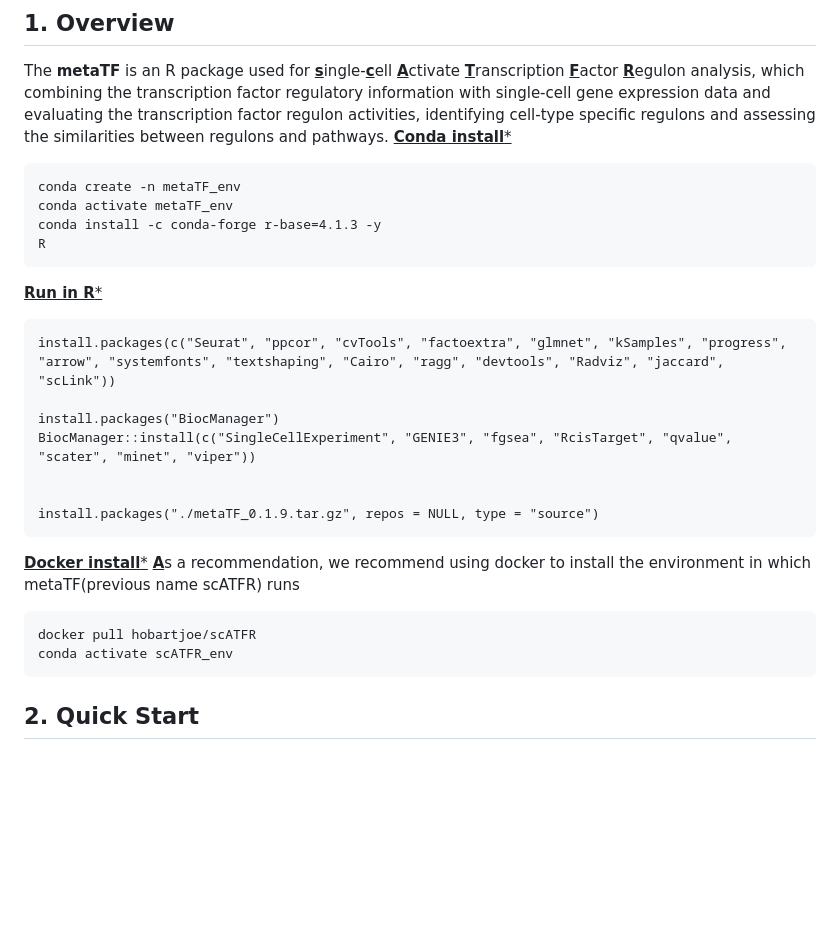
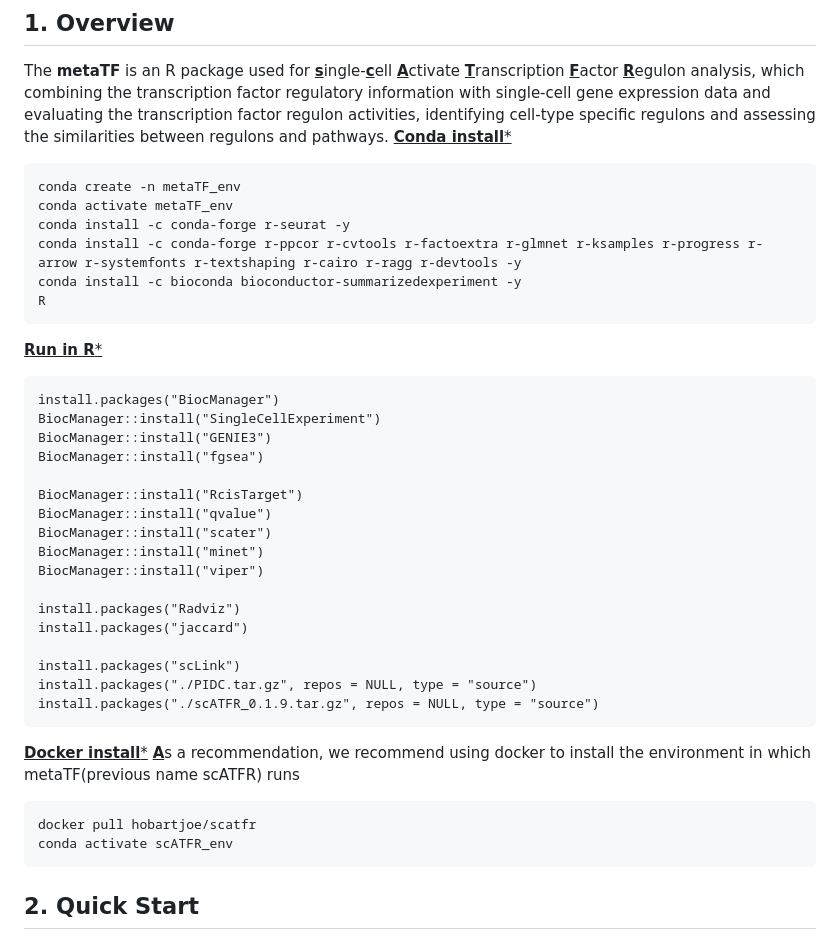
Before and after one commit to Wanglabsmu/metaTF, a Markdown page: README.md, the part around the change. Drawn GitHub-style; blank space fills up the shorter version.

````diff
--- a/README.md
+++ b/README.md
@@ -11,25 +11,37 @@ The **metaTF** is an R package used for <u>**s**</u>ingle-<u>**c**</u>ell <u>**A
 ```{r}
 conda create -n metaTF_env
 conda activate metaTF_env
-conda install -c conda-forge r-base=4.1.3 -y
+conda install -c conda-forge r-seurat -y
+conda install -c conda-forge r-ppcor r-cvtools r-factoextra r-glmnet r-ksamples r-progress r-arrow r-systemfonts r-textshaping r-cairo r-ragg r-devtools -y
+conda install -c bioconda bioconductor-summarizedexperiment -y
 R
 ```
 <u>**Run in R***</u>
 
 ```{r}
-install.packages(c("Seurat", "ppcor", "cvTools", "factoextra", "glmnet", "kSamples", "progress", "arrow", "systemfonts", "textshaping", "Cairo", "ragg", "devtools", "Radviz", "jaccard", "scLink"))
+install.packages("BiocManager")
+BiocManager::install("SingleCellExperiment")
+BiocManager::install("GENIE3")
+BiocManager::install("fgsea")
 
-install.packages("BiocManager")
-BiocManager::install(c("SingleCellExperiment", "GENIE3", "fgsea", "RcisTarget", "qvalue", "scater", "minet", "viper"))
+BiocManager::install("RcisTarget")
+BiocManager::install("qvalue")
+BiocManager::install("scater")
+BiocManager::install("minet")
+BiocManager::install("viper")
 
+install.packages("Radviz")
+install.packages("jaccard")
 
-install.packages("./metaTF_0.1.9.tar.gz", repos = NULL, type = "source")
+install.packages("scLink")
+install.packages("./PIDC.tar.gz", repos = NULL, type = "source")
+install.packages("./scATFR_0.1.9.tar.gz", repos = NULL, type = "source")
 ```
 <u>**Docker install***</u>
 <u>**A**</u>s a recommendation, we recommend using docker to install the environment in which metaTF(previous name scATFR) runs
 
 ```{r}
-docker pull hobartjoe/scATFR
+docker pull hobartjoe/scatfr
 conda activate scATFR_env
 ```
 ## 2. Quick Start
````
